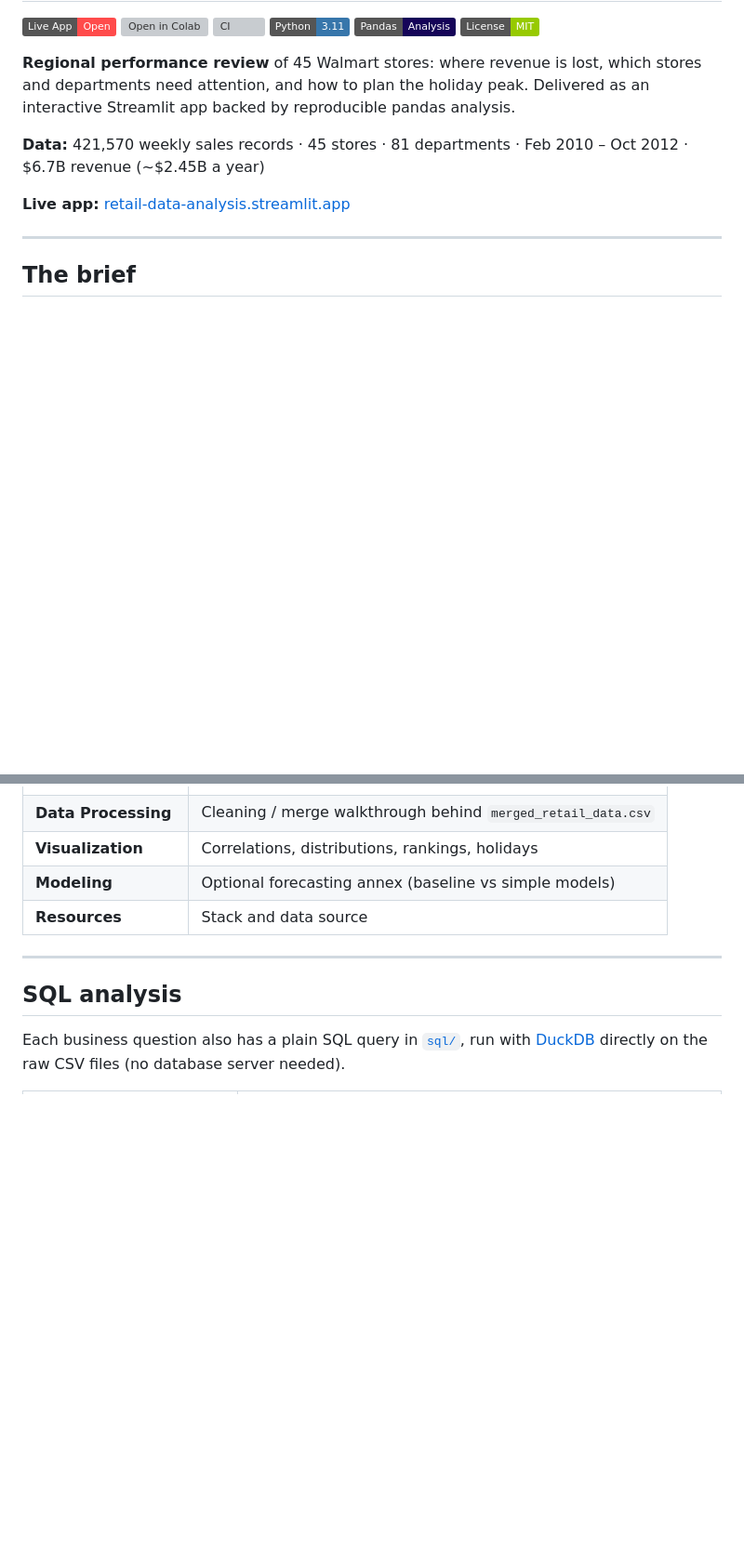
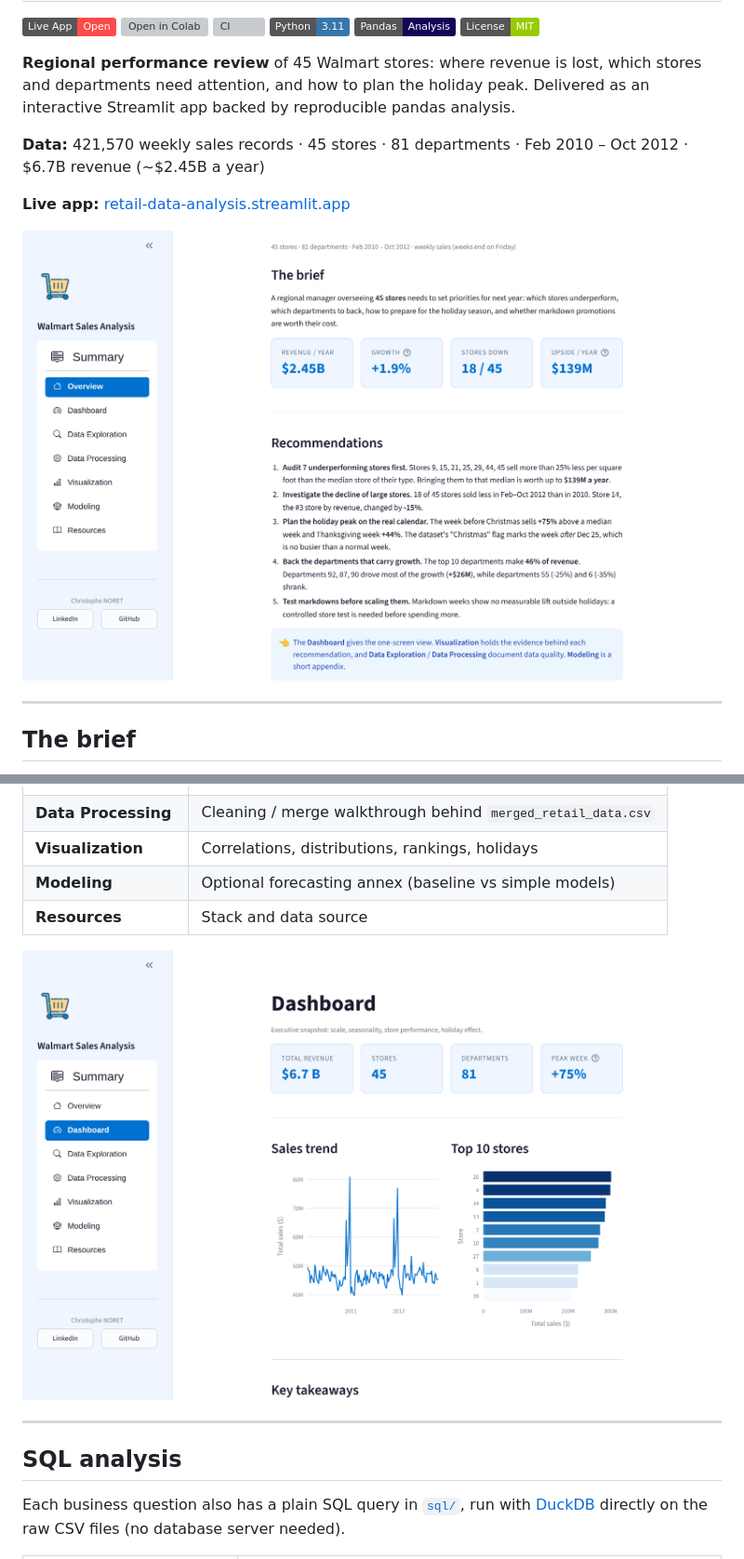
Before and after one commit to cnoret/retail-data-analysis, a Markdown page: README.md, 2 parts joined by grey strips. Shown at 93% size. Rendered like a GitHub page; pictures changed too: images/screenshots/dashboard.png (added), images/screenshots/overview.png (added); badges without logos; blank space fills up the shorter version; grey boxes are pictures that could not be loaded.

```diff
--- a/README.md
+++ b/README.md
@@ -13,6 +13,8 @@
 
 **Live app:** [retail-data-analysis.streamlit.app](https://retail-data-analysis.streamlit.app/)
 
+![Overview page: the brief, headline KPIs and the five recommendations](images/screenshots/overview.png)
+
 ---
 
 ## The brief
@@ -58,6 +60,8 @@ Store and department identity explain most of the variation: a simple average pe
 | **Visualization** | Correlations, distributions, rankings, holidays |
 | **Modeling** | Optional forecasting annex (baseline vs simple models) |
 | **Resources** | Stack and data source |
+
+![Dashboard page: KPIs, weekly sales trend and top 10 stores](images/screenshots/dashboard.png)
 
 ---
 
```
Also changed, not shown: other parts of README.md (+16 -1 lines).
